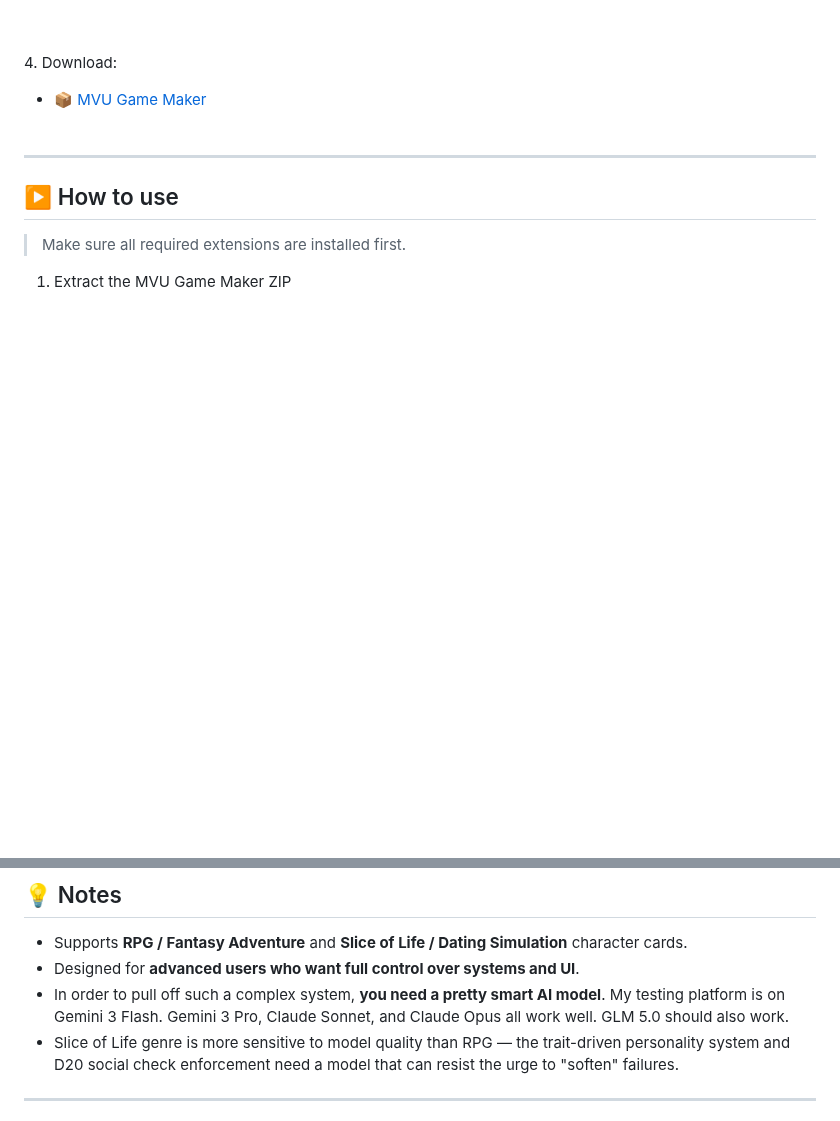
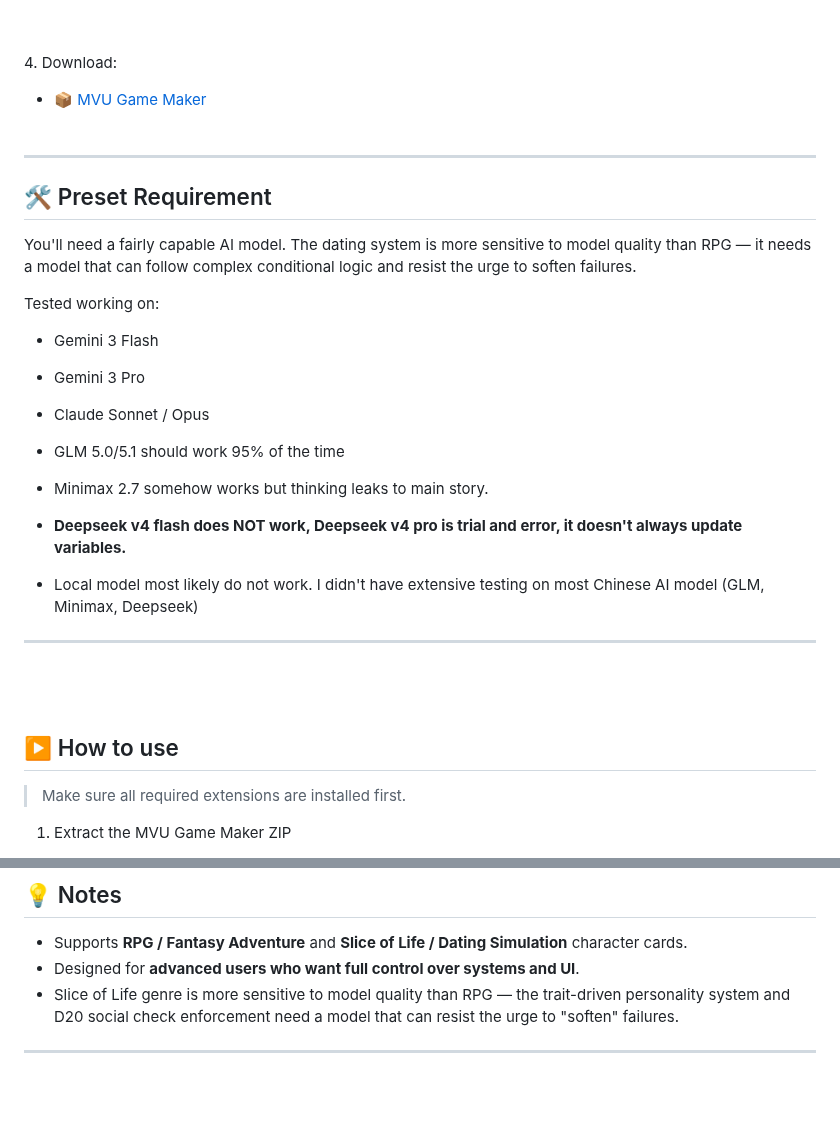
Before and after one commit to KritBlade/MVU_Game_Maker, a Markdown page: README.md, 2 parts joined by grey strips. Rendered like a GitHub page; blank space fills up the shorter version.

```diff
--- a/README.md
+++ b/README.md
@@ -219,6 +219,30 @@ _All extensions are open source._
 <br><br>
 ---
 
+## 🛠️ Preset Requirement
+
+You'll need a fairly capable AI model. The dating system is more sensitive to model quality than RPG — it needs a model that can follow complex conditional logic and resist the urge to soften failures.
+
+Tested working on:
+
+- Gemini 3 Flash
+
+- Gemini 3 Pro
+
+- Claude Sonnet / Opus
+
+- GLM 5.0/5.1 should work 95% of the time
+
+- Minimax 2.7 somehow works but thinking leaks to main story.
+
+- **Deepseek v4 flash does NOT work, Deepseek v4 pro is trial and error, it doesn't always update variables.**
+
+- Local model most likely do not work. I didn't have extensive testing on most Chinese AI model (GLM, Minimax, Deepseek)
+
+
+---
+<br><br>
+
 ## ▶️ How to use
 
 > Make sure all required extensions are installed first.
@@ -250,7 +274,6 @@ Start your game with a **fully persistent, system-driven RPG experience** powere
 
 - Supports **RPG / Fantasy Adventure** and **Slice of Life / Dating Simulation** character cards.
 - Designed for **advanced users who want full control over systems and UI**.
-- In order to pull off such a complex system, **you need a pretty smart AI model**. My testing platform is on Gemini 3 Flash. Gemini 3 Pro, Claude Sonnet, and Claude Opus all work well. GLM 5.0 should also work.
 - Slice of Life genre is more sensitive to model quality than RPG — the trait-driven personality system and D20 social check enforcement need a model that can resist the urge to "soften" failures.
 
 ---
```
